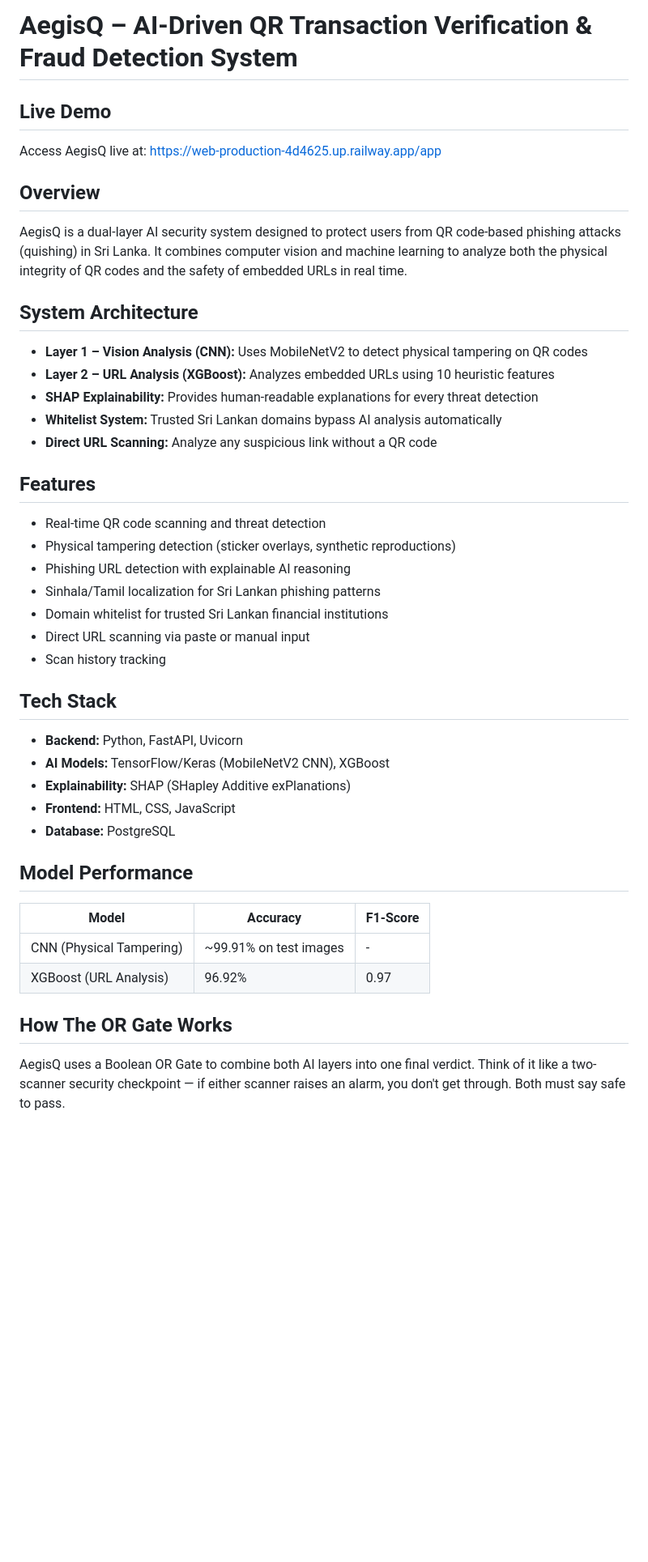
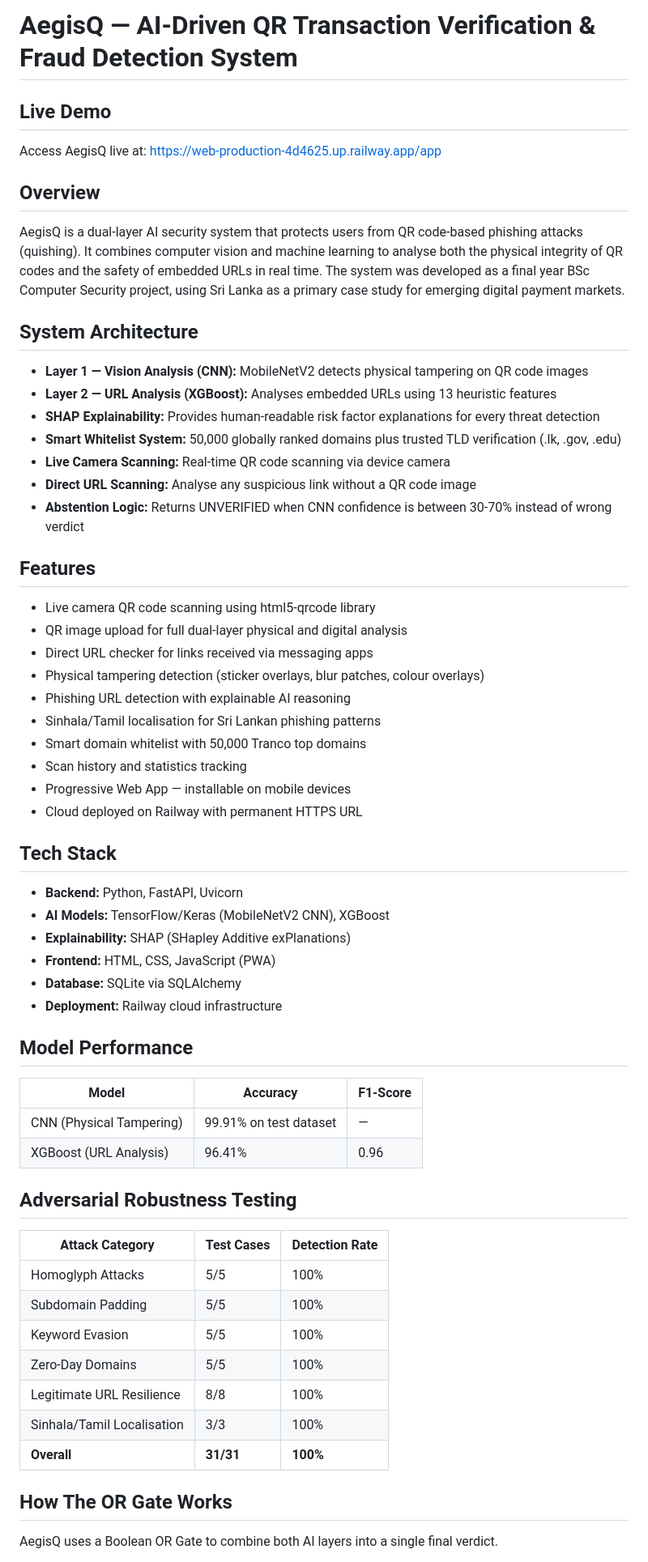
Before and after one commit to Radiiiy/AegisQ, a Markdown page: README.md, the part around one of its changes. Shown at 81% size. Rendered like a GitHub page; blank space fills up the shorter version.

Commit message:
Updated README with final system details

```diff
--- a/README.md
+++ b/README.md
@@ -1,44 +1,57 @@
-# AegisQ – AI-Driven QR Transaction Verification & Fraud Detection System
+# AegisQ — AI-Driven QR Transaction Verification & Fraud Detection System
 
 ## Live Demo
 Access AegisQ live at: https://web-production-4d4625.up.railway.app/app
 
 ## Overview
-AegisQ is a dual-layer AI security system designed to protect users from QR code-based
-phishing attacks (quishing) in Sri Lanka. It combines computer vision and machine learning
-to analyze both the physical integrity of QR codes and the safety of embedded URLs in real time.
+AegisQ is a dual-layer AI security system that protects users from QR code-based phishing attacks (quishing). It combines computer vision and machine learning to analyse both the physical integrity of QR codes and the safety of embedded URLs in real time. The system was developed as a final year BSc Computer Security project, using Sri Lanka as a primary case study for emerging digital payment markets.
 
 ## System Architecture
-- **Layer 1 – Vision Analysis (CNN):** Uses MobileNetV2 to detect physical tampering on QR codes
-- **Layer 2 – URL Analysis (XGBoost):** Analyzes embedded URLs using 10 heuristic features
-- **SHAP Explainability:** Provides human-readable explanations for every threat detection
-- **Whitelist System:** Trusted Sri Lankan domains bypass AI analysis automatically
-- **Direct URL Scanning:** Analyze any suspicious link without a QR code
+- **Layer 1 — Vision Analysis (CNN):** MobileNetV2 detects physical tampering on QR code images
+- **Layer 2 — URL Analysis (XGBoost):** Analyses embedded URLs using 13 heuristic features
+- **SHAP Explainability:** Provides human-readable risk factor explanations for every threat detection
+- **Smart Whitelist System:** 50,000 globally ranked domains plus trusted TLD verification (.lk, .gov, .edu)
+- **Live Camera Scanning:** Real-time QR code scanning via device camera
+- **Direct URL Scanning:** Analyse any suspicious link without a QR code image
+- **Abstention Logic:** Returns UNVERIFIED when CNN confidence is between 30-70% instead of wrong verdict
 
 ## Features
-- Real-time QR code scanning and threat detection
-- Physical tampering detection (sticker overlays, synthetic reproductions)
+- Live camera QR code scanning using html5-qrcode library
+- QR image upload for full dual-layer physical and digital analysis
+- Direct URL checker for links received via messaging apps
+- Physical tampering detection (sticker overlays, blur patches, colour overlays)
 - Phishing URL detection with explainable AI reasoning
-- Sinhala/Tamil localization for Sri Lankan phishing patterns
-- Domain whitelist for trusted Sri Lankan financial institutions
-- Direct URL scanning via paste or manual input
-- Scan history tracking
+- Sinhala/Tamil localisation for Sri Lankan phishing patterns
+- Smart domain whitelist with 50,000 Tranco top domains
+- Scan history and statistics tracking
+- Progressive Web App — installable on mobile devices
+- Cloud deployed on Railway with permanent HTTPS URL
 
 ## Tech Stack
 - **Backend:** Python, FastAPI, Uvicorn
 - **AI Models:** TensorFlow/Keras (MobileNetV2 CNN), XGBoost
 - **Explainability:** SHAP (SHapley Additive exPlanations)
-- **Frontend:** HTML, CSS, JavaScript
-- **Database:** PostgreSQL
+- **Frontend:** HTML, CSS, JavaScript (PWA)
+- **Database:** SQLite via SQLAlchemy
+- **Deployment:** Railway cloud infrastructure
 
 ## Model Performance
 | Model | Accuracy | F1-Score |
 |-------|----------|----------|
-| CNN (Physical Tampering) | ~99.91% on test images | - |
-| XGBoost (URL Analysis) | 96.92% | 0.97 |
+| CNN (Physical Tampering) | 99.91% on test dataset | — |
+| XGBoost (URL Analysis) | 96.41% | 0.96 |
+
+## Adversarial Robustness Testing
+| Attack Category | Test Cases | Detection Rate |
+|----------------|------------|----------------|
+| Homoglyph Attacks | 5/5 | 100% |
+| Subdomain Padding | 5/5 | 100% |
+| Keyword Evasion | 5/5 | 100% |
+| Zero-Day Domains | 5/5 | 100% |
+| Legitimate URL Resilience | 8/8 | 100% |
+| Sinhala/Tamil Localisation | 3/3 | 100% |
+| **Overall** | **31/31** | **100%** |
 
 ## How The OR Gate Works
-AegisQ uses a Boolean OR Gate to combine both AI layers into one final verdict.
-Think of it like a two-scanner security checkpoint — if either scanner raises an alarm,
-you don't get through. Both must say safe to pass.
+AegisQ uses a Boolean OR Gate to combine both AI layers into a single final verdict.
 
```
Also changed, not shown: other parts of README.md (+47 -55 lines).
